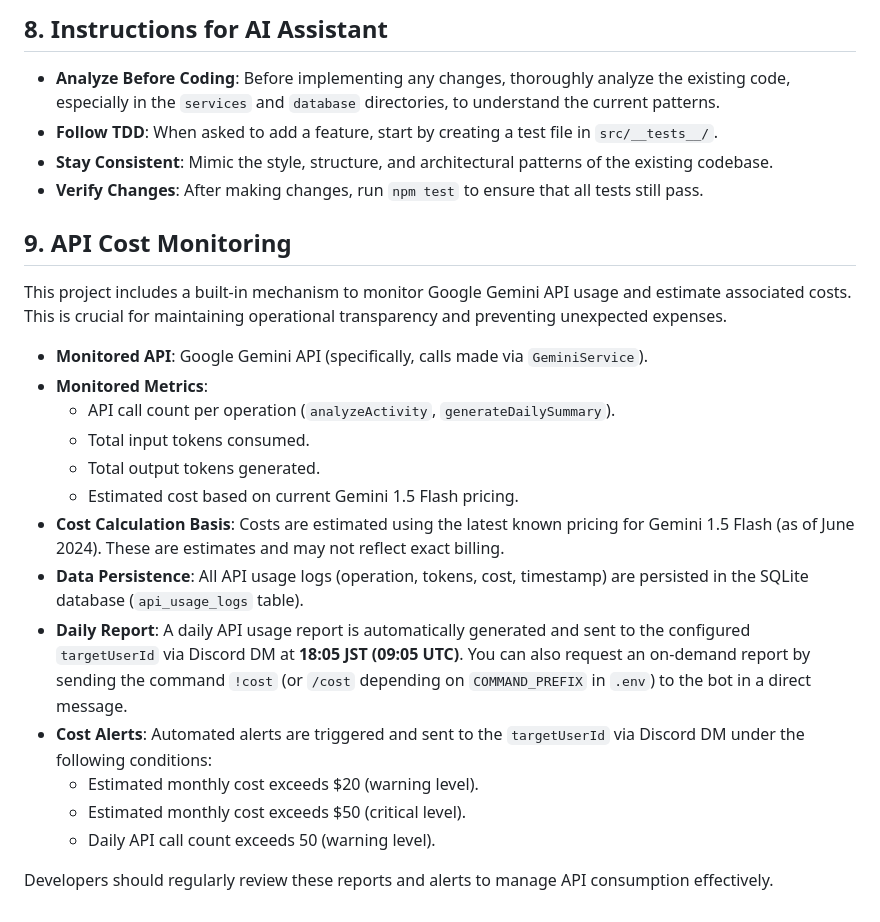
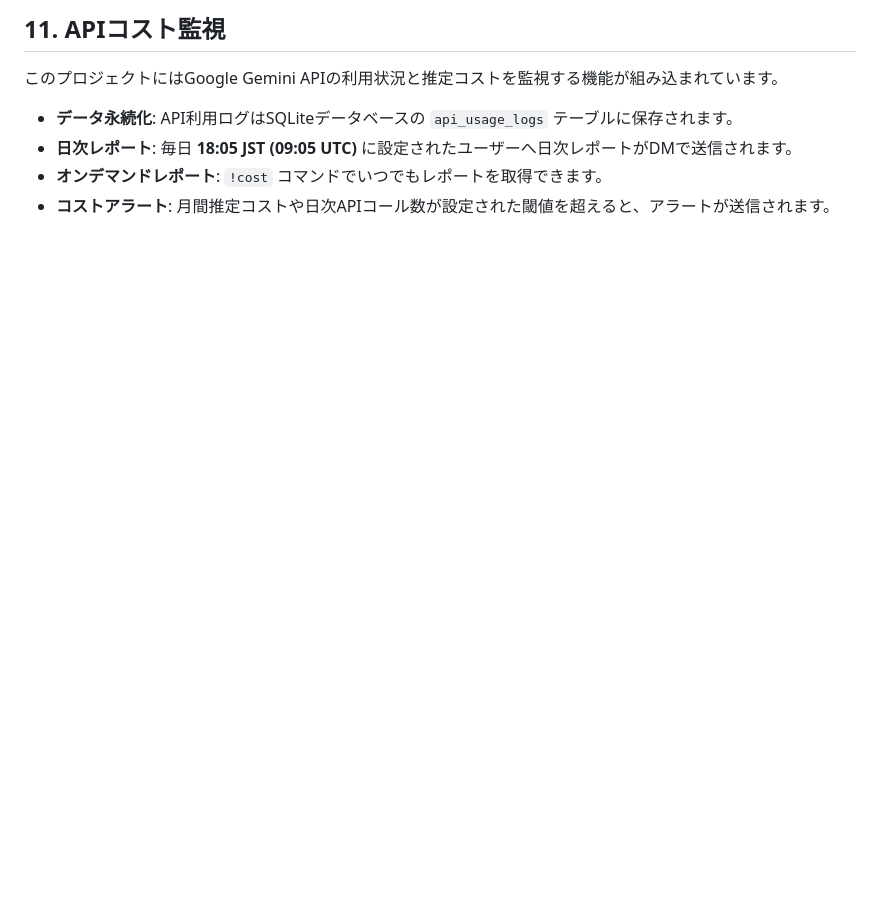
Before and after one commit to senjoysk/TimeLogger, a Markdown page: GEMINI.md, the part around the change printed below. Drawn GitHub-style; blank space fills up the shorter version.

Commit message:
gemini.mdを最新の状況合わせてアプデ

```diff
--- a/GEMINI.md
+++ b/GEMINI.md
@@ -99,27 +145,9 @@ This application is a Discord bot that tracks user activities and generates summ
 
-## 8. Instructions for AI Assistant
+## 11. APIコスト監視
 
-- **Analyze Before Coding**: Before implementing any changes, thoroughly analyze the existing code, especially in the `services` and `database` directories, to understand the current patterns.
-- **Follow TDD**: When asked to add a feature, start by creating a test file in `src/__tests__/`.
-- **Stay Consistent**: Mimic the style, structure, and architectural patterns of the existing codebase.
-- **Verify Changes**: After making changes, run `npm test` to ensure that all tests still pass.
+このプロジェクトにはGoogle Gemini APIの利用状況と推定コストを監視する機能が組み込まれています。
 
-## 9. API Cost Monitoring
-
-This project includes a built-in mechanism to monitor Google Gemini API usage and estimate associated costs. This is crucial for maintaining operational transparency and preventing unexpected expenses.
-
-- **Monitored API**: Google Gemini API (specifically, calls made via `GeminiService`).
-- **Monitored Metrics**:
-  - API call count per operation (`analyzeActivity`, `generateDailySummary`).
-  - Total input tokens consumed.
-  - Total output tokens generated.
-  - Estimated cost based on current Gemini 1.5 Flash pricing.
-- **Cost Calculation Basis**: Costs are estimated using the latest known pricing for Gemini 1.5 Flash (as of June 2024). These are estimates and may not reflect exact billing.
-- **Data Persistence**: All API usage logs (operation, tokens, cost, timestamp) are persisted in the SQLite database (`api_usage_logs` table).
-- **Daily Report**: A daily API usage report is automatically generated and sent to the configured `targetUserId` via Discord DM at **18:05 JST (09:05 UTC)**. You can also request an on-demand report by sending the command `!cost` (or `/cost` depending on `COMMAND_PREFIX` in `.env`) to the bot in a direct message.
-- **Cost Alerts**: Automated alerts are triggered and sent to the `targetUserId` via Discord DM under the following conditions:
-  - Estimated monthly cost exceeds $20 (warning level).
-  - Estimated monthly cost exceeds $50 (critical level).
-  - Daily API call count exceeds 50 (warning level).
-
-Developers should regularly review these reports and alerts to manage API consumption effectively.
+- **データ永続化**: API利用ログはSQLiteデータベースの `api_usage_logs` テーブルに保存されます。
+- **日次レポート**: 毎日 **18:05 JST (09:05 UTC)** に設定されたユーザーへ日次レポートがDMで送信されます。
+- **オンデマンドレポート**: `!cost` コマンドでいつでもレポートを取得できます。
+- **コストアラート**: 月間推定コストや日次APIコール数が設定された閾値を超えると、アラートが送信されます。
```
Also changed, not shown: other parts of GEMINI.md (+111 -65 lines).
